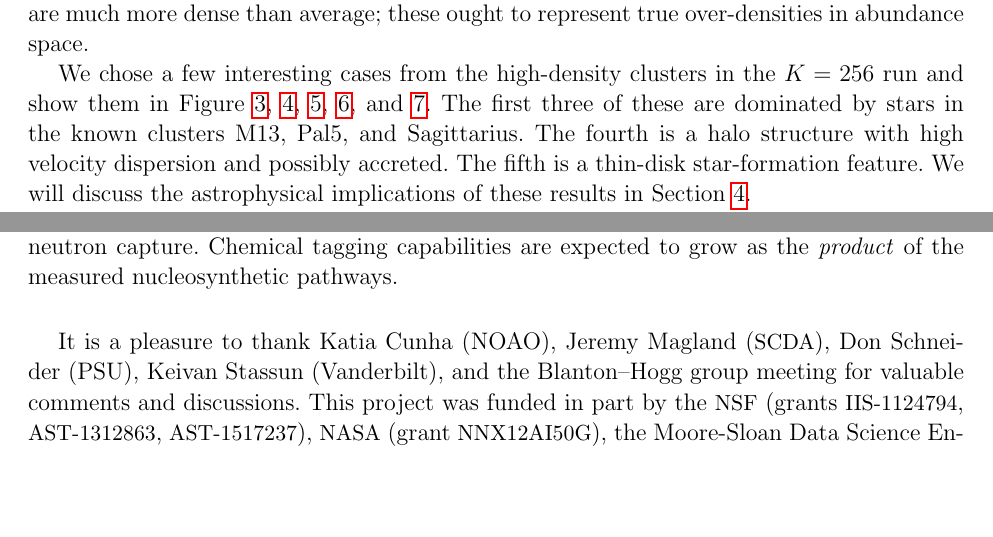
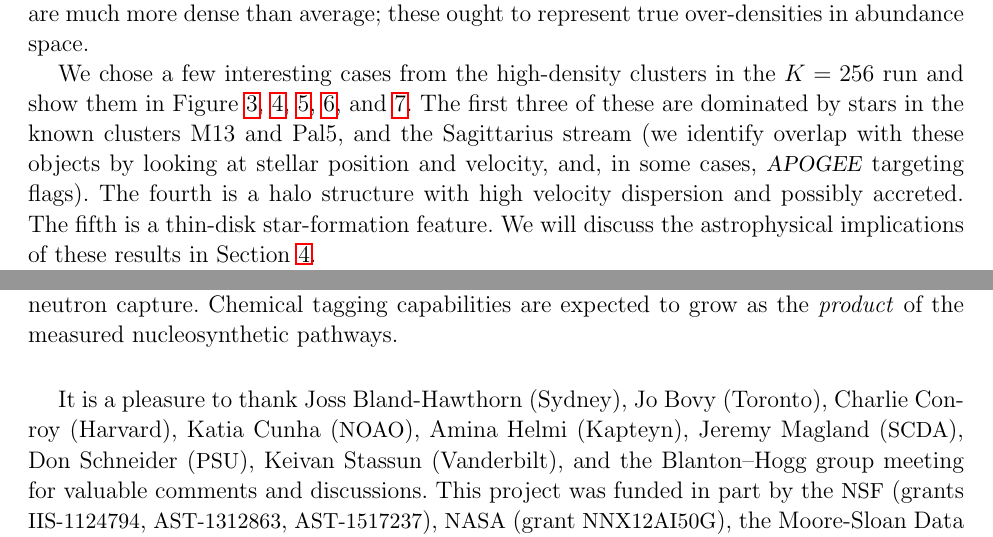
Before and after one commit to davidwhogg/Platypus, a LaTeX paper (papers/kmeans/kmeans.tex): two parts of pages 8 and 17 of 19, joined at a grey line, cut so that both start at the same text, the shorter picture padded with empty space. Compiled offline with pdfLaTeX.

Commit message:
more corrections

```diff
--- a/papers/kmeans/kmeans.tex
+++ b/papers/kmeans/kmeans.tex
@@ -490,7 +490,9 @@ in the $K=256$ run and show them in
 \figurename~\ref{fig:M13}, \ref{fig:Pal5}, \ref{fig:Sgr},
 \ref{fig:halo}, and \ref{fig:disk}.
 The first three of these are dominated by stars in the known clusters
-M13, Pal5, and Sagittarius.
+M13 and Pal5, and the Sagittarius stream (we identify overlap with these objects
+by looking at stellar position and velocity, and, in some cases,
+\apogee\ targeting flags).
 The fourth is a halo structure with high velocity dispersion and
 possibly accreted.
 The fifth is a thin-disk star-formation feature.
@@ -760,9 +762,13 @@ Chemical tagging capabilities are expected to grow as the
 
 \acknowledgements
 It is a pleasure to thank
-  Katia Cunha (NOAO),
+  Joss Bland-Hawthorn (Sydney),
+  Jo Bovy (Toronto),
+  Charlie Conroy (Harvard),
+  Katia Cunha (\acronym{NOAO}),
+  Amina Helmi (Kapteyn),
   Jeremy Magland (\acronym{SCDA}),
-  Don Schneider (PSU),
+  Don Schneider (\acronym{PSU}),
   Keivan Stassun (Vanderbilt),
   and the Blanton--Hogg group meeting
 for valuable comments and discussions.
```
Also changed, not shown: papers/kmeans/response_to_referee.txt (+3 -0 lines).
